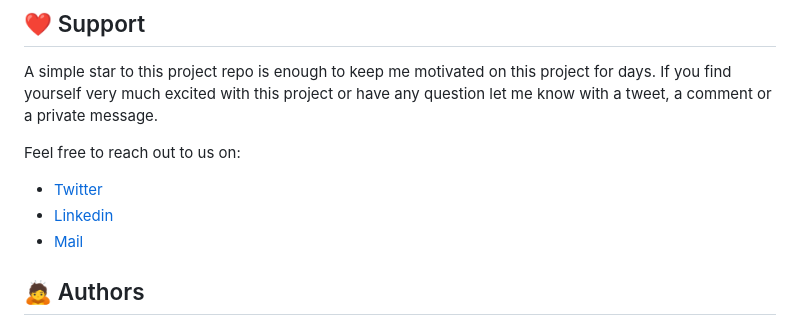
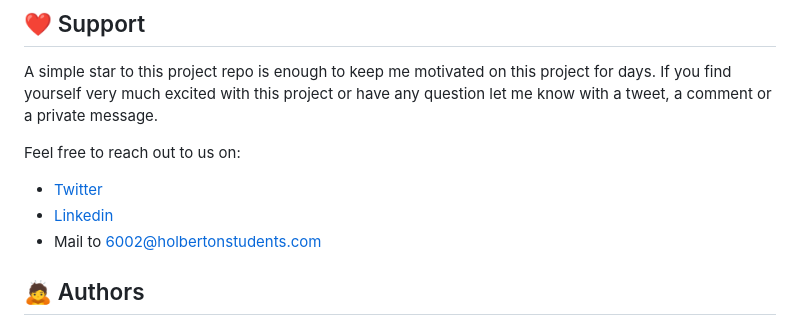
Before and after one commit to v-dav/DepistClic, a Markdown page: README.md, the part around one of its changes. Drawn GitHub-style.

Commit message:
Update README.md: fix missing links

```diff
--- a/README.md
+++ b/README.md
@@ -106,5 +106,5 @@ Feel free to reach out to us on:
 - [Linkedin](https://www.linkedin.com/in/v-dav/)
-- [Mail](6002@holbertonstudents.com)
+- Mail to 6002@holbertonstudents.com
 
 
 ## 🙇 Authors
```
Also changed, not shown: other parts of README.md (+1 -1 lines).
